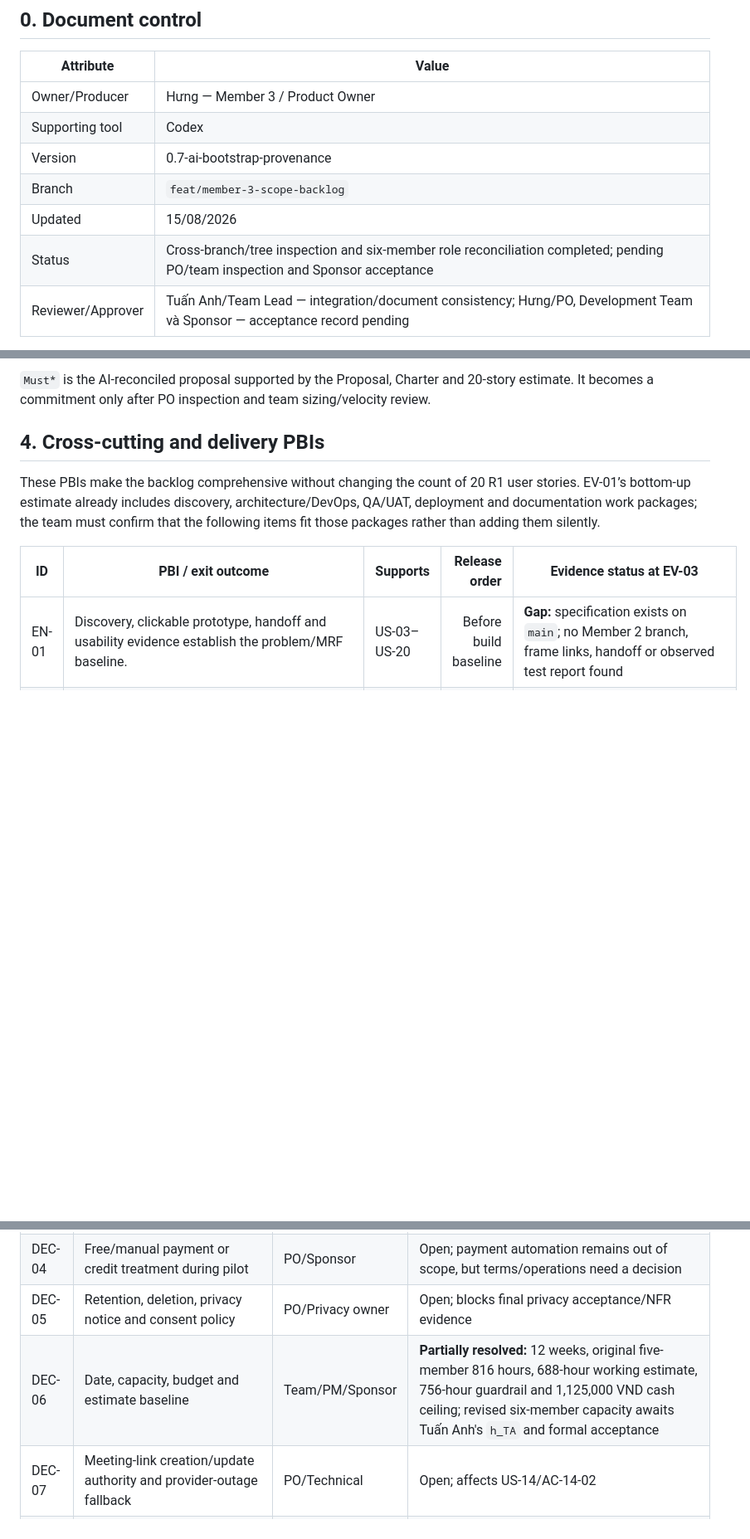
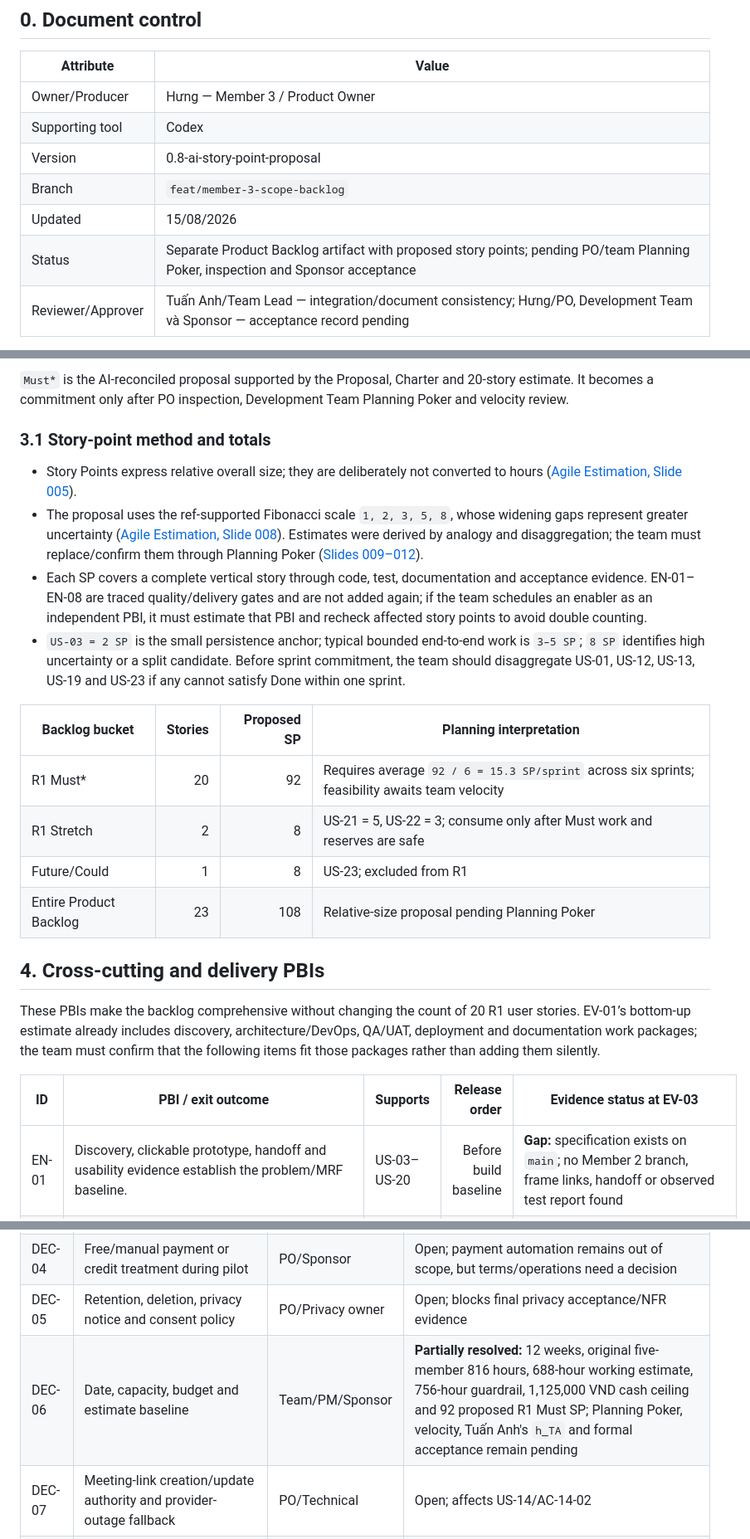
Before and after one commit to tnnhuaa/InterviewQuestionBank, a Markdown page: docs/Project_Vision_and_Scope/Product_Backlog_and_Acceptance_Criteria.md, 3 parts joined by grey strips. Shown at 83% size. Drawn GitHub-style; blank space fills up the shorter version.

Commit message:
docs: add story point estimates to backlog

```diff
--- a/docs/Project_Vision_and_Scope/Product_Backlog_and_Acceptance_Criteria.md
+++ b/docs/Project_Vision_and_Scope/Product_Backlog_and_Acceptance_Criteria.md
@@ -8,10 +8,10 @@
 |---|---|
 | Owner/Producer | Hưng — Member 3 / Product Owner |
 | Supporting tool | Codex |
-| Version | 0.7-ai-bootstrap-provenance |
+| Version | 0.8-ai-story-point-proposal |
 | Branch | `feat/member-3-scope-backlog` |
 | Updated | 15/08/2026 |
-| Status | Cross-branch/tree inspection and six-member role reconciliation completed; pending PO/team inspection and Sponsor acceptance |
+| Status | Separate Product Backlog artifact with proposed story points; pending PO/team Planning Poker, inspection and Sponsor acceptance |
 | Reviewer/Approver | Tuấn Anh/Team Lead — integration/document consistency; Hưng/PO, Development Team và Sponsor — acceptance record pending |
 
 The quality criteria in the immutable [`docs/refs/` snapshot at `05ff4b9`](https://github.com/tnnhuaa/InterviewQuestionBank/tree/05ff4b99ae133de9b0f7c2f0de3585390b933718/docs/refs) are the single source of truth for evaluating this artifact. The snapshot is pinned because the final submission tree excludes reference-source files. When project documents disagree, this backlog records the discrepancy and required owner action; it does not silently treat a PoC or an unapproved branch as a new business requirement.
@@ -114,5 +116,19 @@ The order below is a single value/dependency order, not a promise that ID order
 
-`Must*` is the AI-reconciled proposal supported by the Proposal, Charter and 20-story estimate. It becomes a commitment only after PO inspection and team sizing/velocity review.
+`Must*` is the AI-reconciled proposal supported by the Proposal, Charter and 20-story estimate. It becomes a commitment only after PO inspection, Development Team Planning Poker and velocity review.
+
+### 3.1 Story-point method and totals
+
+- Story Points express relative overall size; they are deliberately not converted to hours ([Agile Estimation, Slide 005](https://github.com/tnnhuaa/InterviewQuestionBank/blob/05ff4b99ae133de9b0f7c2f0de3585390b933718/docs/refs/05-3-agile-estimation.md#slide-005--estimating-size-with-story-points-1)).
+- The proposal uses the ref-supported Fibonacci scale `1, 2, 3, 5, 8`, whose widening gaps represent greater uncertainty ([Agile Estimation, Slide 008](https://github.com/tnnhuaa/InterviewQuestionBank/blob/05ff4b99ae133de9b0f7c2f0de3585390b933718/docs/refs/05-3-agile-estimation.md#slide-008--the-estimation-scale)). Estimates were derived by analogy and disaggregation; the team must replace/confirm them through Planning Poker ([Slides 009–012](https://github.com/tnnhuaa/InterviewQuestionBank/blob/05ff4b99ae133de9b0f7c2f0de3585390b933718/docs/refs/05-3-agile-estimation.md#slide-009--deriving-an-estimate-analogy-1-2)).
+- Each SP covers a complete vertical story through code, test, documentation and acceptance evidence. EN-01–EN-08 are traced quality/delivery gates and are not added again; if the team schedules an enabler as an independent PBI, it must estimate that PBI and recheck affected story points to avoid double counting.
+- `US-03 = 2 SP` is the small persistence anchor; typical bounded end-to-end work is `3–5 SP`; `8 SP` identifies high uncertainty or a split candidate. Before sprint commitment, the team should disaggregate US-01, US-12, US-13, US-19 and US-23 if any cannot satisfy Done within one sprint.
+
+| Backlog bucket | Stories | Proposed SP | Planning interpretation |
+|---|---:|---:|---|
+| R1 Must* | 20 | 92 | Requires average `92 / 6 = 15.3 SP/sprint` across six sprints; feasibility awaits team velocity |
+| R1 Stretch | 2 | 8 | US-21 = 5, US-22 = 3; consume only after Must work and reserves are safe |
+| Future/Could | 1 | 8 | US-23; excluded from R1 |
+| Entire Product Backlog | 23 | 108 | Relative-size proposal pending Planning Poker |
 
 ## 4. Cross-cutting and delivery PBIs
 
@@ -269,7 +286,7 @@ Milestone alignment is Discovery/Charter → Requirements/Prototype → Foundati
 | DEC-03 | Cancel/reschedule/no-show/completion authority, cutoff and evidence policy | PO/Operations | Open; blocks readiness of US-12/13/15/20 and reschedule occupancy design |
 | DEC-04 | Free/manual payment or credit treatment during pilot | PO/Sponsor | Open; payment automation remains out of scope, but terms/operations need a decision |
 | DEC-05 | Retention, deletion, privacy notice and consent policy | PO/Privacy owner | Open; blocks final privacy acceptance/NFR evidence |
-| DEC-06 | Date, capacity, budget and estimate baseline | Team/PM/Sponsor | **Partially resolved:** 12 weeks, original five-member 816 hours, 688-hour working estimate, 756-hour guardrail and 1,125,000 VND cash ceiling; revised six-member capacity awaits Tuấn Anh's `h_TA` and formal acceptance |
+| DEC-06 | Date, capacity, budget and estimate baseline | Team/PM/Sponsor | **Partially resolved:** 12 weeks, original five-member 816 hours, 688-hour working estimate, 756-hour guardrail, 1,125,000 VND cash ceiling and 92 proposed R1 Must SP; Planning Poker, velocity, Tuấn Anh's `h_TA` and formal acceptance remain pending |
 | DEC-07 | Meeting-link creation/update authority and provider-outage fallback | PO/Technical | Open; affects US-14/AC-14-02 |
 | DEC-08 | US-17 review and minimal US-20 operations in the MRF | PO | **AI proposal: include as Must** to match Proposal/Charter/20-story estimate; PO inspection pending |
 | DEC-09 | Reminder cadence, timezone, suppression and fallback | PO/Operations | Open; US-22 remains Stretch/not Ready |
```
Also changed, not shown: other parts of docs/Project_Vision_and_Scope/Product_Backlog_and_Acceptance_Criteria.md (+37 -34 lines).
